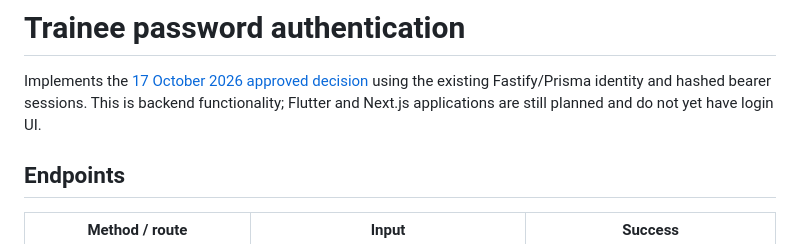
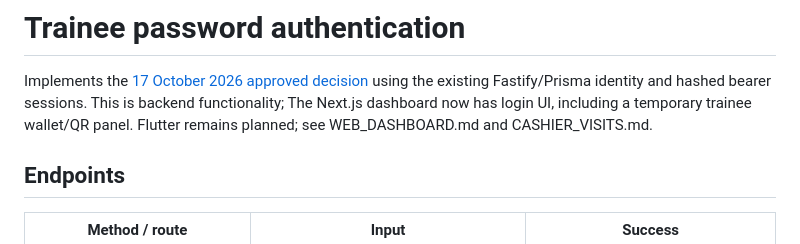
Before and after one commit to ibrahimshoshaaa/gym-network-platform, a Markdown page: docs/PASSWORD_AUTH.md, the part around the change. GitHub-like rendering.

```diff
--- a/docs/PASSWORD_AUTH.md
+++ b/docs/PASSWORD_AUTH.md
@@ -2,7 +2,8 @@
 
 Implements the [17 October 2026 approved decision](DECISIONS.md) using the existing
 Fastify/Prisma identity and hashed bearer sessions. This is backend functionality;
-Flutter and Next.js applications are still planned and do not yet have login UI.
+The Next.js dashboard now has login UI, including a temporary trainee wallet/QR panel.
+Flutter remains planned; see WEB_DASHBOARD.md and CASHIER_VISITS.md.
 
 ## Endpoints
 
```
Also changed, not shown: docs/GYM_MANAGEMENT.md (+4 -2 lines), docs/LEDGER_FOUNDATION.md (+2 -0 lines).
